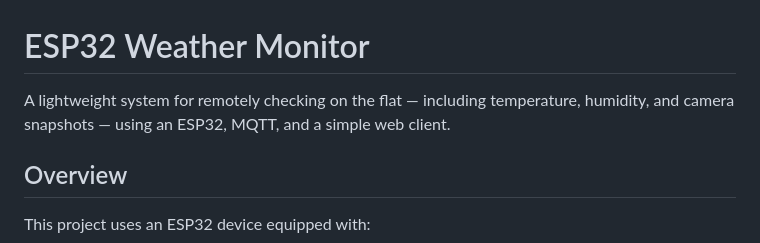
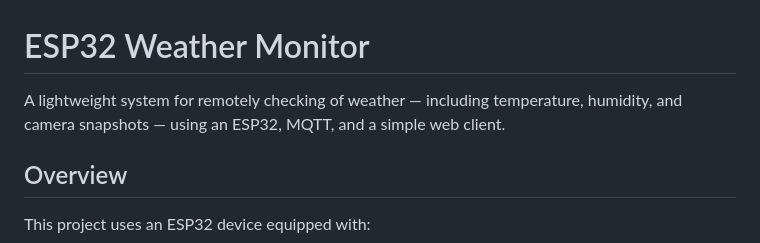
Before and after one commit to sharovatov/esp32-home, a Markdown page: README.md, the part around the change. GitHub-like rendering.

```diff
--- a/README.md
+++ b/README.md
@@ -1,6 +1,6 @@
 # ESP32 Weather Monitor
 
-A lightweight system for remotely checking on the flat — including temperature, humidity, and camera snapshots — using an ESP32, MQTT, and a simple web client.
+A lightweight system for remotely checking of weather — including temperature, humidity, and camera snapshots — using an ESP32, MQTT, and a simple web client.
 
 ## Overview
 
```
